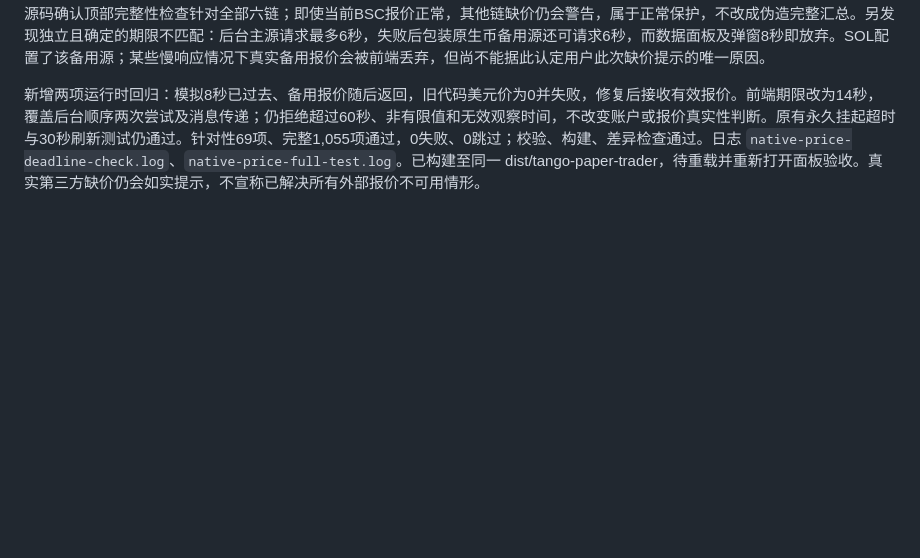
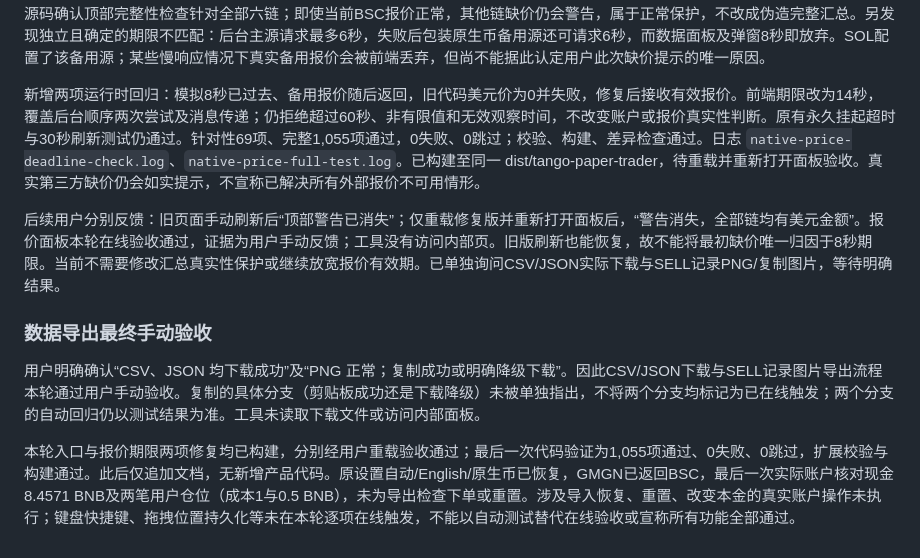
Before and after one commit to nopapername/tango-paper-trader, a Markdown page: docs/gmgn-chart-and-responsive-buttons-2026-10-15.md, the part around the change. GitHub-like rendering; blank space fills up the shorter version.

Commit message:
docs: record live native price and export acceptance

```diff
--- a/docs/gmgn-chart-and-responsive-buttons-2026-10-15.md
+++ b/docs/gmgn-chart-and-responsive-buttons-2026-10-15.md
@@ -252,3 +252,11 @@
 源码确认顶部完整性检查针对全部六链；即使当前BSC报价正常，其他链缺价仍会警告，属于正常保护，不改成伪造完整汇总。另发现独立且确定的期限不匹配：后台主源请求最多6秒，失败后包装原生币备用源还可请求6秒，而数据面板及弹窗8秒即放弃。SOL配置了该备用源；某些慢响应情况下真实备用报价会被前端丢弃，但尚不能据此认定用户此次缺价提示的唯一原因。
 
 新增两项运行时回归：模拟8秒已过去、备用报价随后返回，旧代码美元价为0并失败，修复后接收有效报价。前端期限改为14秒，覆盖后台顺序两次尝试及消息传递；仍拒绝超过60秒、非有限值和无效观察时间，不改变账户或报价真实性判断。原有永久挂起超时与30秒刷新测试仍通过。针对性69项、完整1,055项通过，0失败、0跳过；校验、构建、差异检查通过。日志 `native-price-deadline-check.log`、`native-price-full-test.log`。已构建至同一 dist/tango-paper-trader，待重载并重新打开面板验收。真实第三方缺价仍会如实提示，不宣称已解决所有外部报价不可用情形。
+
+后续用户分别反馈：旧页面手动刷新后“顶部警告已消失”；仅重载修复版并重新打开面板后，“警告消失，全部链均有美元金额”。报价面板本轮在线验收通过，证据为用户手动反馈；工具没有访问内部页。旧版刷新也能恢复，故不能将最初缺价唯一归因于8秒期限。当前不需要修改汇总真实性保护或继续放宽报价有效期。已单独询问CSV/JSON实际下载与SELL记录PNG/复制图片，等待明确结果。
+
+### 数据导出最终手动验收
+
+用户明确确认“CSV、JSON 均下载成功”及“PNG 正常；复制成功或明确降级下载”。因此CSV/JSON下载与SELL记录图片导出流程本轮通过用户手动验收。复制的具体分支（剪贴板成功还是下载降级）未被单独指出，不将两个分支均标记为已在线触发；两个分支的自动回归仍以测试结果为准。工具未读取下载文件或访问内部面板。
+
+本轮入口与报价期限两项修复均已构建，分别经用户重载验收通过；最后一次代码验证为1,055项通过、0失败、0跳过，扩展校验与构建通过。此后仅追加文档，无新增产品代码。原设置自动/English/原生币已恢复，GMGN已返回BSC，最后一次实际账户核对现金8.4571 BNB及两笔用户仓位（成本1与0.5 BNB），未为导出检查下单或重置。涉及导入恢复、重置、改变本金的真实账户操作未执行；键盘快捷键、拖拽位置持久化等未在本轮逐项在线触发，不能以自动测试替代在线验收或宣称所有功能全部通过。
```
